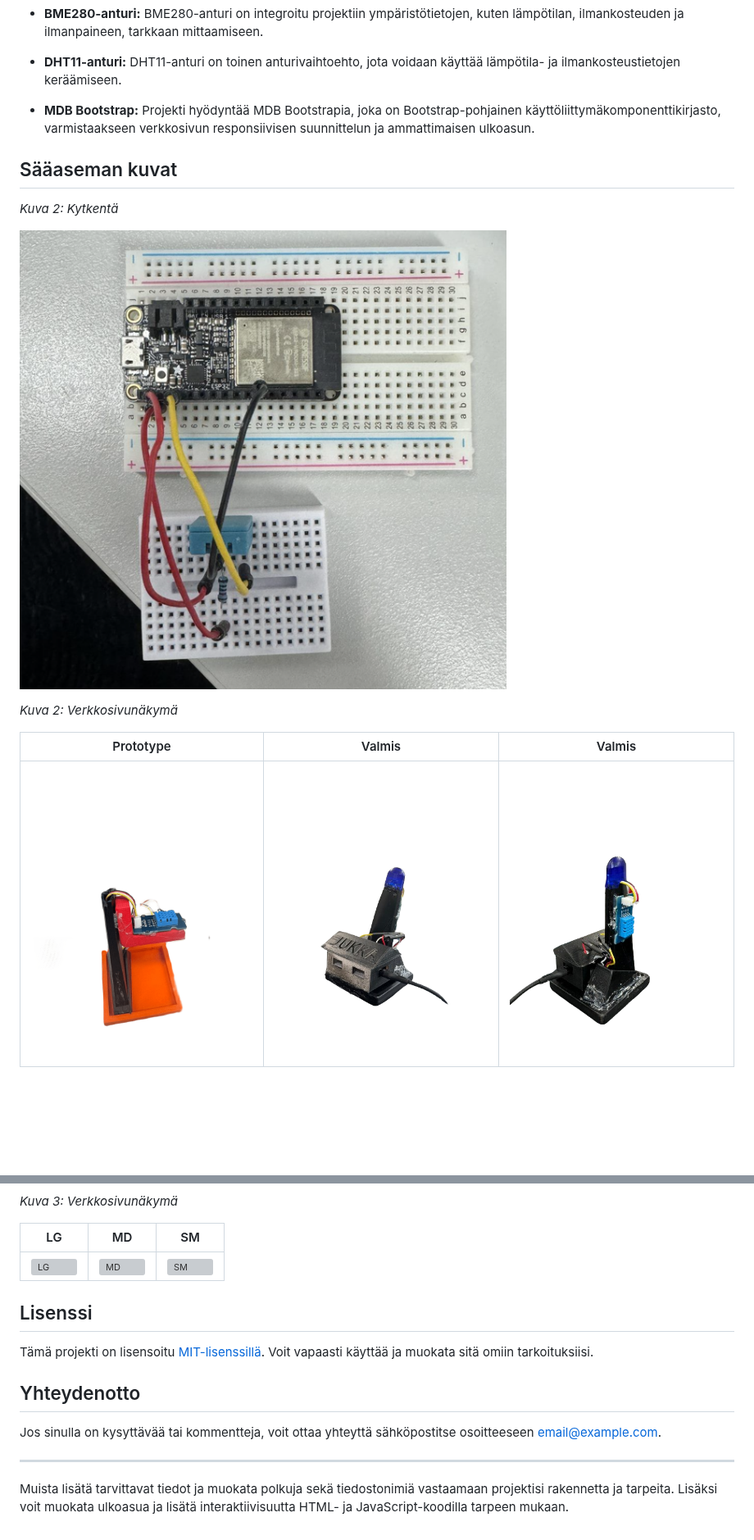
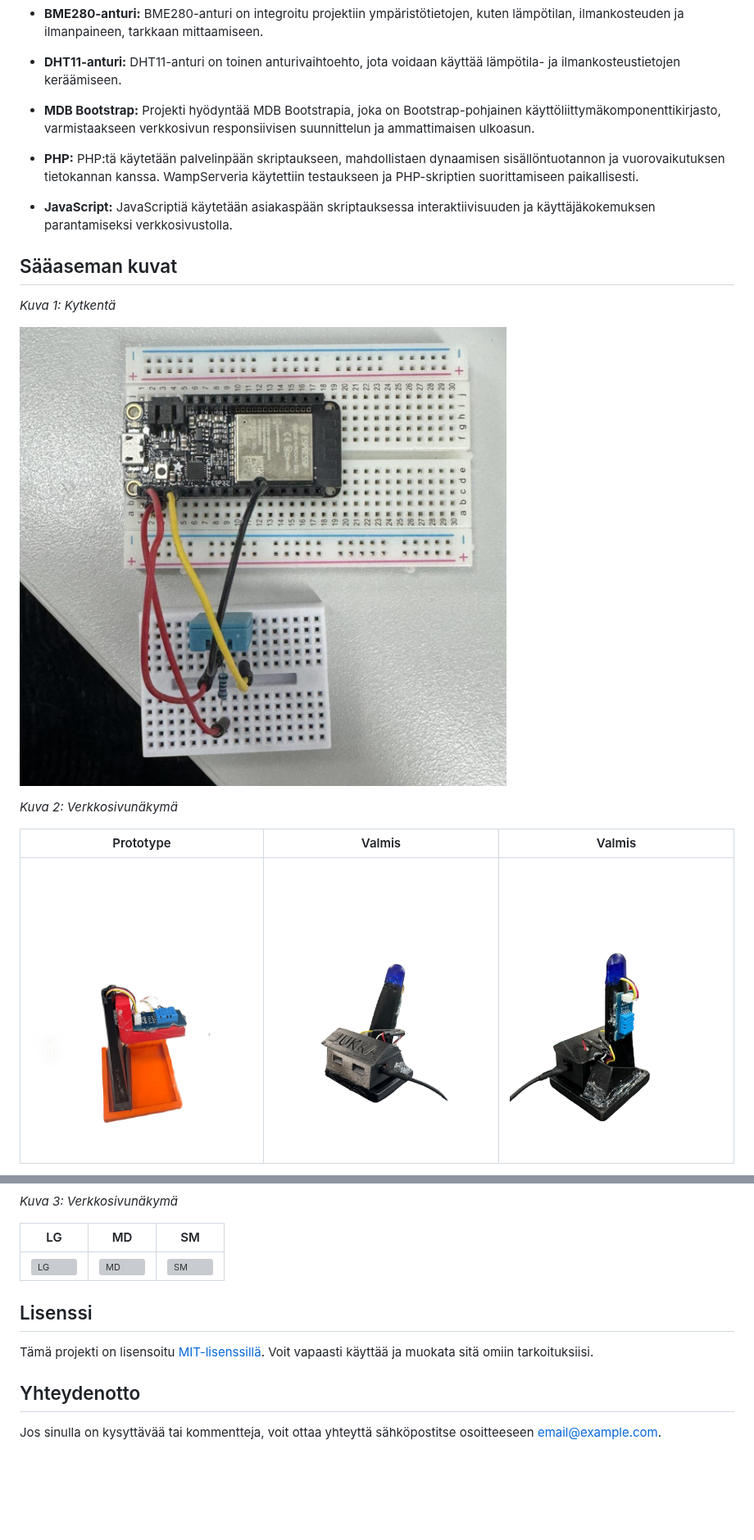
Before and after one commit to arthurreira/S-kuiskaaja, a Markdown page: README.md, 2 parts joined by grey strips. Shown at 82% size. Drawn GitHub-style; blank space fills up the shorter version; grey boxes are pictures that could not be loaded.

```diff
--- a/README.md
+++ b/README.md
@@ -24,19 +24,20 @@ Tervetuloa sääaseman IoT-projektin pariin, joka on toteutettu ESP32-mikrokontr
 
 - **MDB Bootstrap:** Projekti hyödyntää MDB Bootstrapia, joka on Bootstrap-pohjainen käyttöliittymäkomponenttikirjasto, varmistaakseen verkkosivun responsiivisen suunnittelun ja ammattimaisen ulkoasun.
 
+- **PHP:** PHP:tä käytetään palvelinpään skriptaukseen, mahdollistaen dynaamisen sisällöntuotannon ja vuorovaikutuksen tietokannan kanssa. WampServeria käytettiin testaukseen ja PHP-skriptien suorittamiseen paikallisesti.
+
+- **JavaScript:** JavaScriptiä käytetään asiakaspään skriptauksessa interaktiivisuuden ja käyttäjäkokemuksen parantamiseksi verkkosivustolla.
+
 
 ## Sääaseman kuvat
 
+*Kuva 1: Kytkentä*
 
-*Kuva 2: Kytkentä*
-
-![Kuva 1](Projektinkuvat/kytkentä.png)
-
-
+![Kytkentä](Projektinkuvat/kytkentä.png)
 
 *Kuva 2: Verkkosivunäkymä*
 
-| Prototype                           | Valmis                              | Valmis                            |
-| ----------------------------------- | ----------------------------------- |---------------------------------- |
-| ![P ](Projektinkuvat/prototype.png) | ![RDY](Projektinkuvat/kuva6.png)    |![RDY](Projektinkuvat/kuva5.png)   |
+| Prototype                           | Valmis                               | Valmis                               |
+| ----------------------------------- | ------------------------------------ | ------------------------------------ |
+| ![Prototyyppi](Projektinkuvat/prototype.png) | ![Valmis](Projektinkuvat/kuva6.png)  | ![Valmis](Projektinkuvat/kuva5.png) |
 
@@ -61,7 +56,3 @@ Tämä projekti on lisensoitu [MIT-lisenssillä](LICENSE). Voit vapaasti käytt
 ## Yhteydenotto
 
 Jos sinulla on kysyttävää tai kommentteja, voit ottaa yhteyttä sähköpostitse osoitteeseen [email@example.com](mailto:email@example.com).
-
----
-
-Muista lisätä tarvittavat tiedot ja muokata polkuja sekä tiedostonimiä vastaamaan projektisi rakennetta ja tarpeita. Lisäksi voit muokata ulkoasua ja lisätä interaktiivisuutta HTML- ja JavaScript-koodilla tarpeen mukaan.
```
Also changed, not shown: other parts of README.md (+2 -8 lines).
